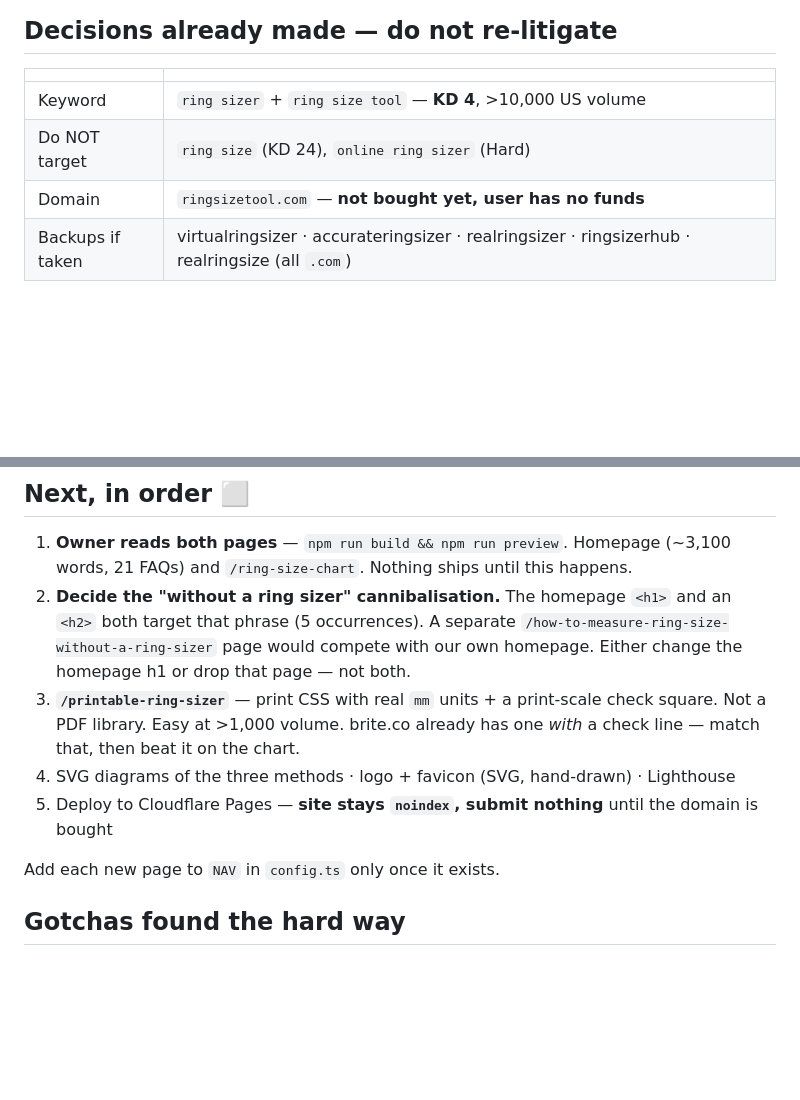
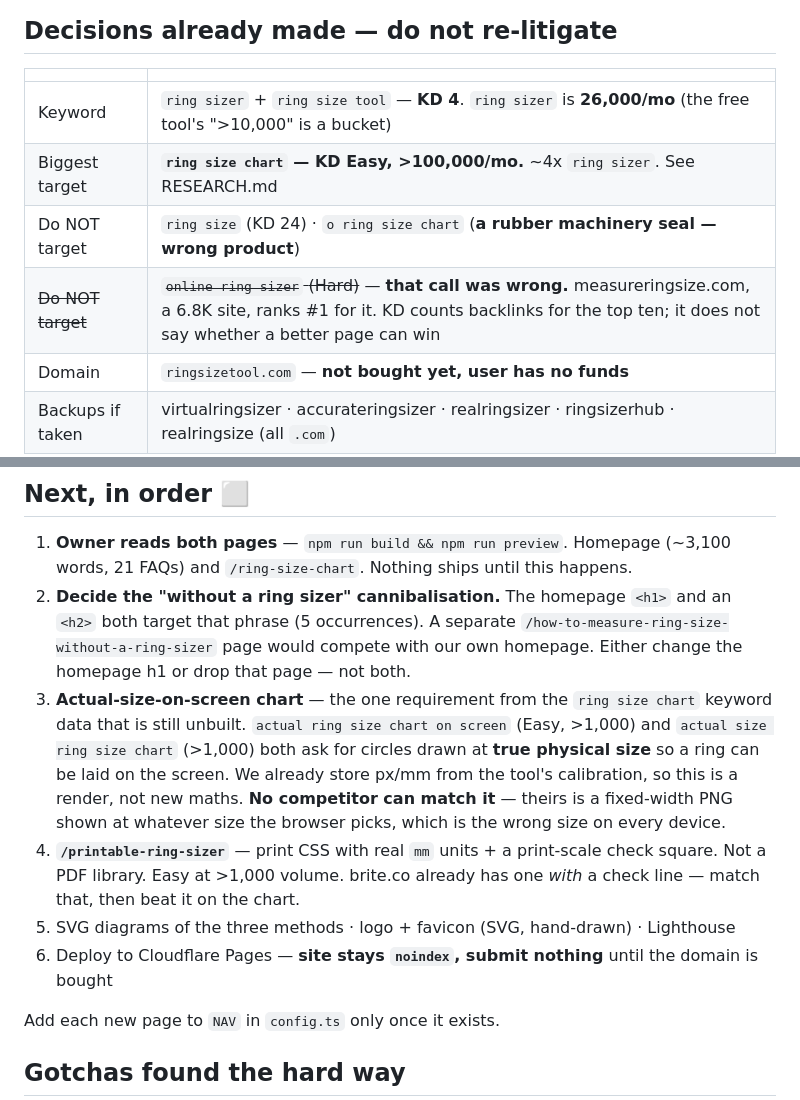
Before and after one commit to bilalhasananideos/ringsizetool.com, a Markdown page: STATUS.md, 2 parts joined by grey strips. Drawn GitHub-style; blank space fills up the shorter version.

Commit message:
Reconcile STATUS with the new keyword data
Three contradictions between the decisions table and what the data now shows:
'ring sizer' is 26,000/mo not '>10,000' (a bucket); 'ring size chart' is Easy
at >100,000 and was missing entirely; and the 'do not target online ring sizer'
call is struck through rather than deleted, with the reason it was wrong.

Added 'o ring size chart' to do-not-target - an O-ring is a rubber machinery
seal, the same intent trap as 'ring sizer' returning Amazon listings.

Queued the actual-size-on-screen chart: the one requirement from the chart
keyword data still unbuilt, and the one no competitor can match.

```diff
--- a/STATUS.md
+++ b/STATUS.md
@@ -8,8 +8,10 @@ Last updated: 27 Aug 2026 · **Stage: homepage + /ring-size-chart done — await
 
 | | |
 |---|---|
-| Keyword | `ring sizer` + `ring size tool` — **KD 4**, >10,000 US volume |
-| Do NOT target | `ring size` (KD 24), `online ring sizer` (Hard) |
+| Keyword | `ring sizer` + `ring size tool` — **KD 4**. `ring sizer` is **26,000/mo** (the free tool's ">10,000" is a bucket) |
+| Biggest target | **`ring size chart` — KD Easy, >100,000/mo.** ~4x `ring sizer`. See RESEARCH.md |
+| Do NOT target | `ring size` (KD 24) · `o ring size chart` (**a rubber machinery seal — wrong product**) |
+| ~~Do NOT target~~ | ~~`online ring sizer` (Hard)~~ — **that call was wrong.** measureringsize.com, a 6.8K site, ranks #1 for it. KD counts backlinks for the top ten; it does not say whether a better page can win |
 | Domain | `ringsizetool.com` — **not bought yet, user has no funds** |
 | Backups if taken | virtualringsizer · accurateringsizer · realringsizer · ringsizerhub · realringsize (all `.com`) |
 | Brand | **Ring Size Tool** · brand goes AFTER the pipe in titles, never before the keyword |
@@ -72,11 +74,17 @@ site holds #1 for both, so the earlier "skip these, KD says Hard" call was wrong
    both target that phrase (5 occurrences). A separate
    `/how-to-measure-ring-size-without-a-ring-sizer` page would compete with our own homepage.
    Either change the homepage h1 or drop that page — not both.
-3. **`/printable-ring-sizer`** — print CSS with real `mm` units + a print-scale check square.
+3. **Actual-size-on-screen chart** — the one requirement from the `ring size chart` keyword data
+   that is still unbuilt. `actual ring size chart on screen` (Easy, >1,000) and
+   `actual size ring size chart` (>1,000) both ask for circles drawn at **true physical size** so a
+   ring can be laid on the screen. We already store px/mm from the tool's calibration, so this is a
+   render, not new maths. **No competitor can match it** — theirs is a fixed-width PNG shown at
+   whatever size the browser picks, which is the wrong size on every device.
+4. **`/printable-ring-sizer`** — print CSS with real `mm` units + a print-scale check square.
    Not a PDF library. Easy at >1,000 volume. brite.co already has one *with* a check line —
    match that, then beat it on the chart.
-4. SVG diagrams of the three methods · logo + favicon (SVG, hand-drawn) · Lighthouse
-5. Deploy to Cloudflare Pages — **site stays `noindex`, submit nothing** until the domain is bought
+5. SVG diagrams of the three methods · logo + favicon (SVG, hand-drawn) · Lighthouse
+6. Deploy to Cloudflare Pages — **site stays `noindex`, submit nothing** until the domain is bought
 
 Add each new page to `NAV` in `config.ts` only once it exists.
 
```
